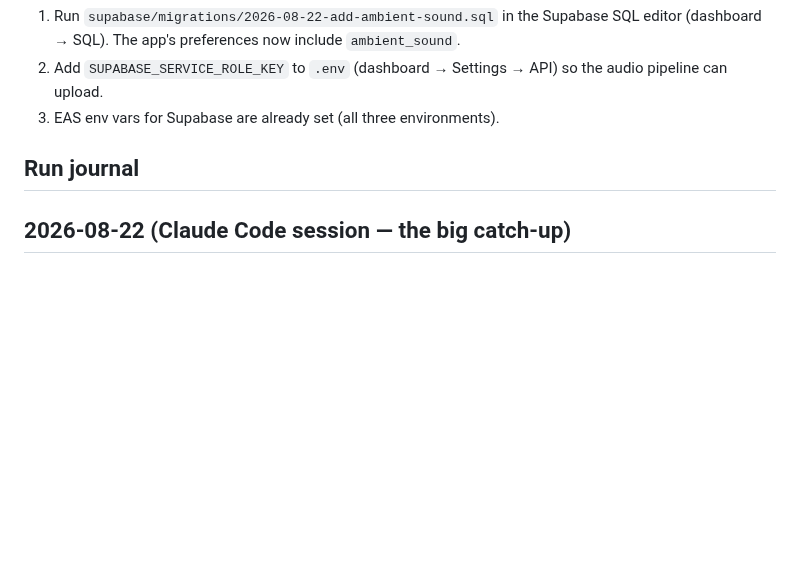
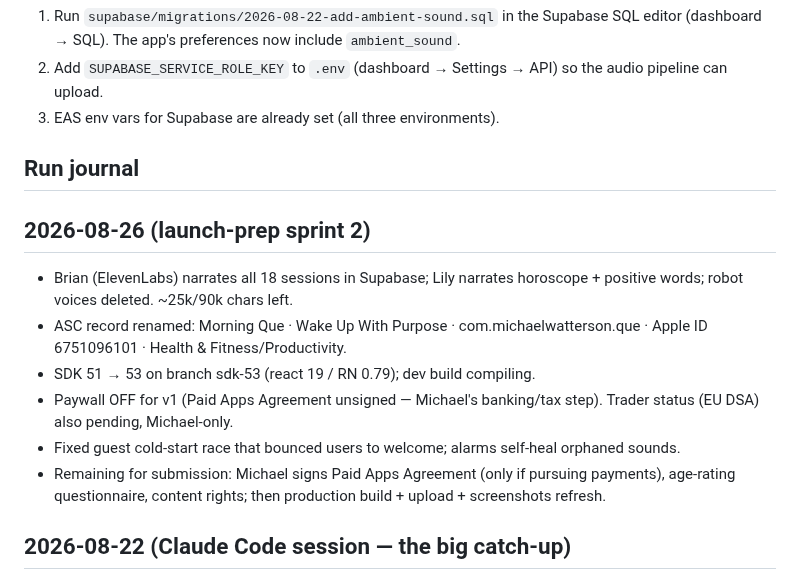
Before and after one commit to mwatterson1991/que, a Markdown page: QUE-STATUS.md, the part around the change. Rendered like a GitHub page; blank space fills up the shorter version.

Commit message:
docs: status journal for Aug 26 sprint 2

```diff
--- a/QUE-STATUS.md
+++ b/QUE-STATUS.md
@@ -62,6 +62,16 @@ All 31 April PRs are closed with notes explaining where their work went.
 
 ## Run journal
 
+## 2026-08-26 (launch-prep sprint 2)
+- Brian (ElevenLabs) narrates all 18 sessions in Supabase; Lily narrates horoscope + positive words; robot voices deleted. ~25k/90k chars left.
+- ASC record renamed: Morning Que · Wake Up With Purpose · com.michaelwatterson.que · Apple ID 6751096101 · Health & Fitness/Productivity.
+- SDK 51 → 53 on branch sdk-53 (react 19 / RN 0.79); dev build compiling.
+- Paywall OFF for v1 (Paid Apps Agreement unsigned — Michael's banking/tax step). Trader status (EU DSA) also pending, Michael-only.
+- Fixed guest cold-start race that bounced users to welcome; alarms self-heal orphaned sounds.
+- Remaining for submission: Michael signs Paid Apps Agreement (only if pursuing payments), age-rating questionnaire, content rights; then production build + upload + screenshots refresh.
+
+
+
 ## 2026-08-22 (Claude Code session — the big catch-up)
 - **Task:** Full inventory + consolidation after 3-month gap
 - **Summary:** Committed May local work (PR #32). Triaged all 31 April PRs: closed every one with notes; salvaged alarm audio reliability, background audio, ambient subsystem, entitlements/capabilities, EAS config, App Store content, scripts + TTS pipeline into PR #33 (typecheck clean; fixed a latent transport-controls bug in alarm mode). Locked name as Morning Que. Generated 3/18 session audios (ElevenLabs quota exhausted). Set EAS env vars, started first cloud iOS build. Privacy/support pages rebranded and staged in ~/morningque-site awaiting hosting decision.
```
